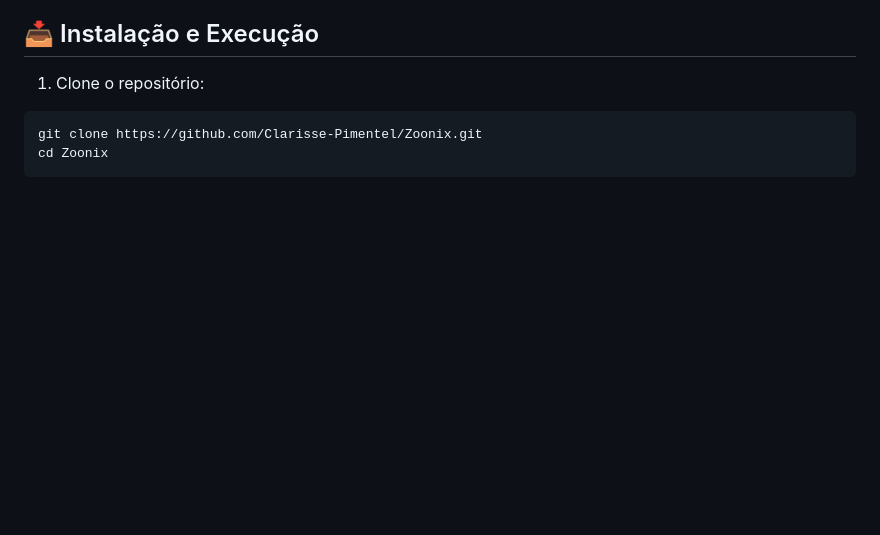
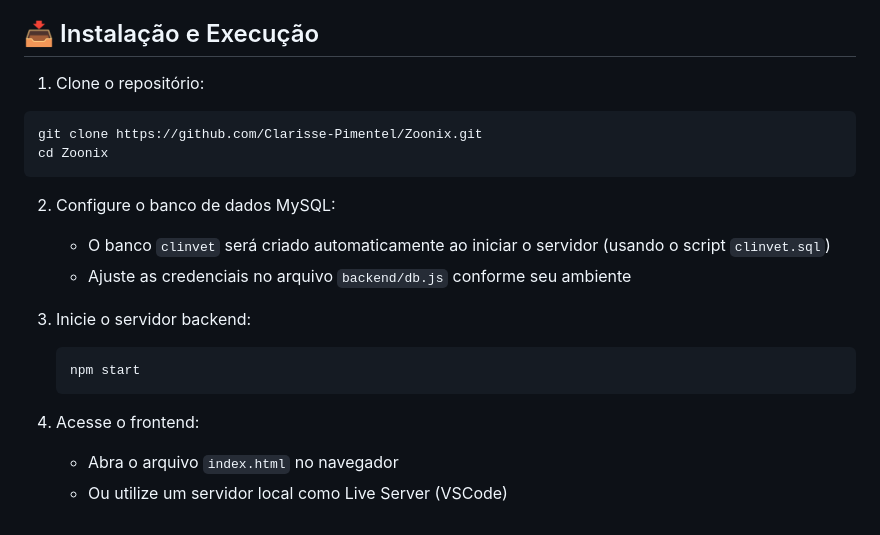
Before and after one commit to Clarisse-Pimentel/Zoonix, a Markdown page: README.md, the part around the change. GitHub-like rendering; blank space fills up the shorter version.

Commit message:
chore: adição de como executar o sistema no README.md

````diff
--- a/README.md
+++ b/README.md
@@ -90,3 +90,16 @@ Banco de dados relacional utilizado:
 git clone https://github.com/Clarisse-Pimentel/Zoonix.git
 cd Zoonix
 ```
+2. Configure o banco de dados MySQL:
+   - O banco `clinvet` será criado automaticamente ao iniciar o servidor (usando o script `clinvet.sql`)
+   - Ajuste as credenciais no arquivo `backend/db.js` conforme seu ambiente
+
+3. Inicie o servidor backend:
+
+   ```bash
+   npm start
+   ```
+
+4. Acesse o frontend:
+   - Abra o arquivo `index.html` no navegador
+   - Ou utilize um servidor local como Live Server (VSCode)
````
